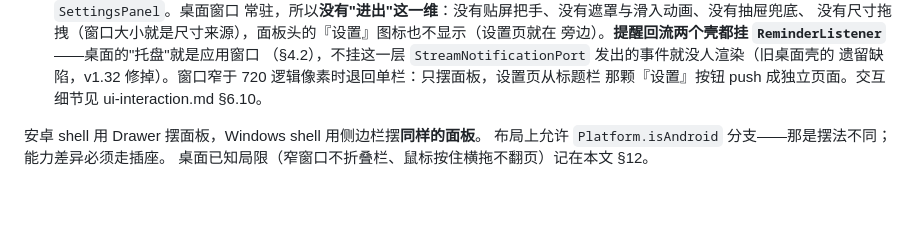
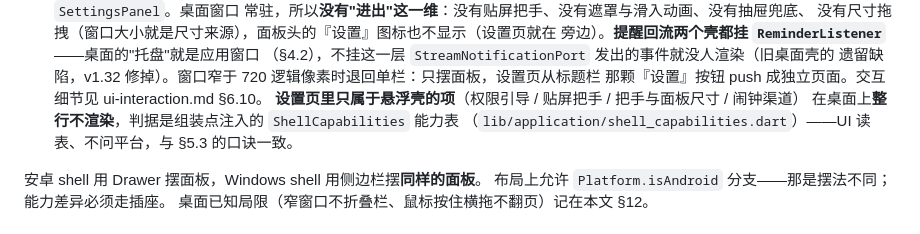
Before and after one commit to lumen-one/gtd_todo, a Markdown page: docs/architecture.md, the part around the change. Drawn GitHub-style; blank space fills up the shorter version.

```diff
--- a/docs/architecture.md
+++ b/docs/architecture.md
@@ -812,6 +812,9 @@ DOWN…UP 要么整个归把手、要么整个归底下的 App，没有"识别
 （§4.2），不挂这一层 `StreamNotificationPort` 发出的事件就没人渲染（旧桌面壳的
 遗留缺陷，v1.32 修掉）。窗口窄于 720 逻辑像素时退回单栏：只摆面板，设置页从标题栏
 那颗『设置』按钮 push 成独立页面。交互细节见 ui-interaction.md §6.10。
+**设置页里只属于悬浮壳的项**（权限引导 / 贴屏把手 / 把手与面板尺寸 / 闹钟渠道）
+在桌面上**整行不渲染**，判据是组装点注入的 `ShellCapabilities` 能力表
+（`lib/application/shell_capabilities.dart`）——UI 读表、不问平台，与 §5.3 的口诀一致。
 
 安卓 shell 用 Drawer 摆面板，Windows shell 用侧边栏摆**同样的面板**。
 布局上允许 `Platform.isAndroid` 分支——那是摆法不同；能力差异必须走插座。
```
Also changed, not shown: docs/ui-interaction.md (+18 -7 lines).
